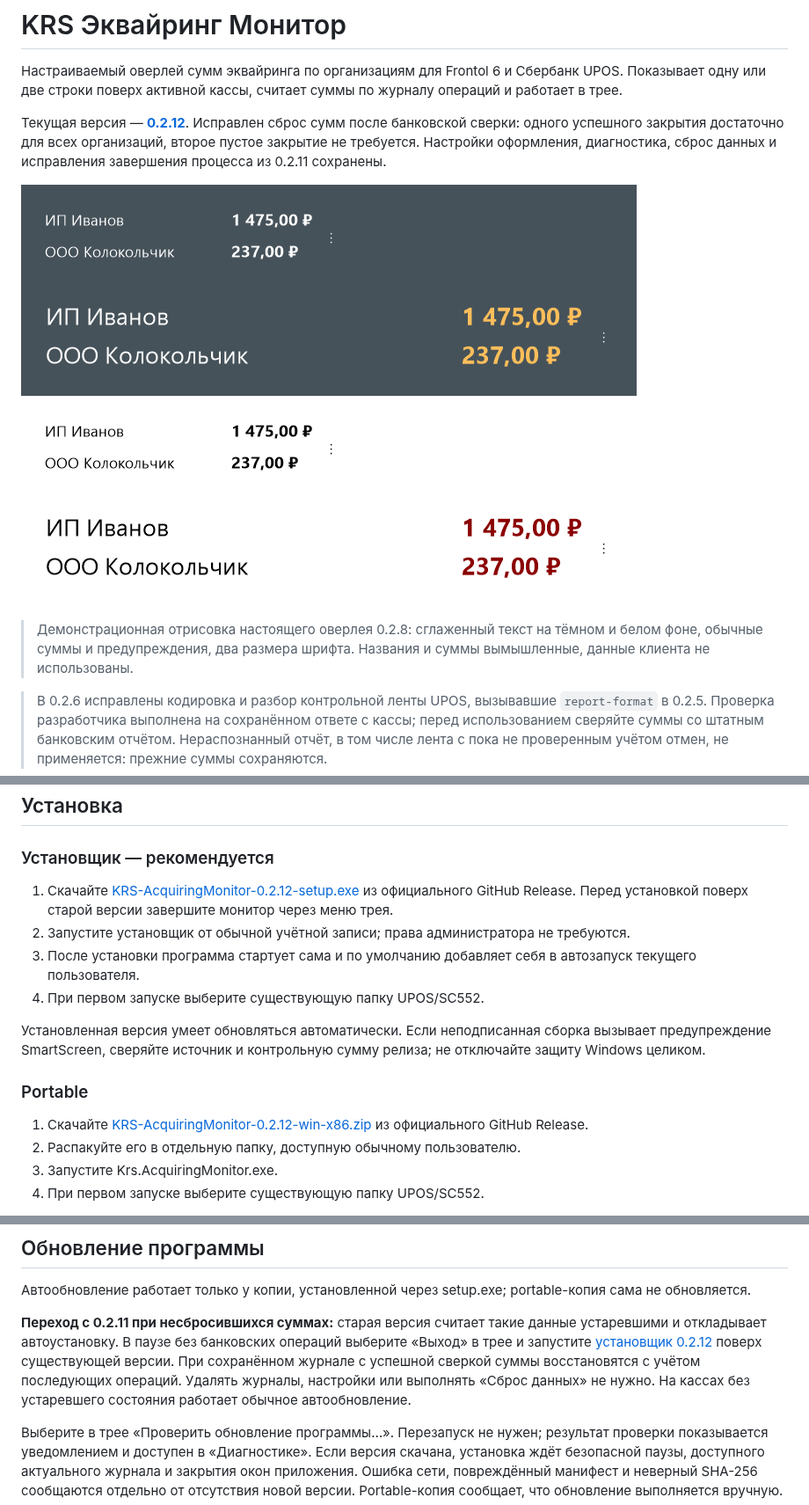
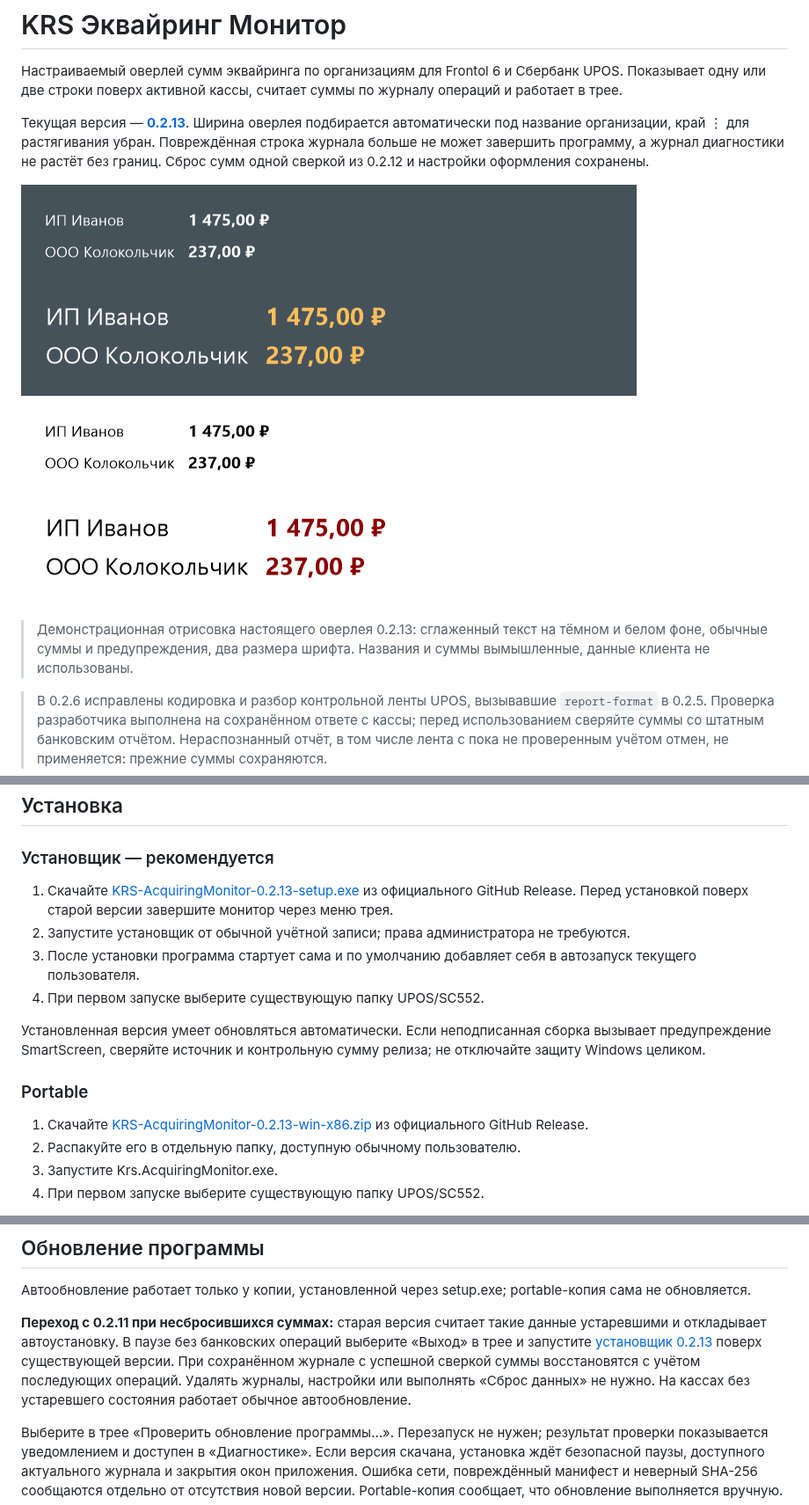
Before and after one commit to jadieify-hub/krs-acquiring-monitor, a Markdown page: README.md, 3 parts joined by grey strips. Shown at 88% size. GitHub-like rendering; pictures changed too: docs/screenshots/overlay.png.

```diff
--- a/README.md
+++ b/README.md
@@ -2,11 +2,11 @@
 
 Настраиваемый оверлей сумм эквайринга по организациям для Frontol 6 и Сбербанк UPOS. Показывает одну или две строки поверх активной кассы, считает суммы по журналу операций и работает в трее.
 
-Текущая версия — **[0.2.12](https://github.com/jadieify-hub/krs-acquiring-monitor/releases/tag/v0.2.12)**. Исправлен сброс сумм после банковской сверки: одного успешного закрытия достаточно для всех организаций, второе пустое закрытие не требуется. Настройки оформления, диагностика, сброс данных и исправления завершения процесса из 0.2.11 сохранены.
+Текущая версия — **[0.2.13](https://github.com/jadieify-hub/krs-acquiring-monitor/releases/tag/v0.2.13)**. Ширина оверлея подбирается автоматически под название организации, край ⋮ для растягивания убран. Повреждённая строка журнала больше не может завершить программу, а журнал диагностики не растёт без границ. Сброс сумм одной сверкой из 0.2.12 и настройки оформления сохранены.
 
 ![Демонстрация оверлея](docs/screenshots/overlay.png)
 
-> Демонстрационная отрисовка настоящего оверлея 0.2.8: сглаженный текст на тёмном и белом фоне, обычные суммы и предупреждения, два размера шрифта. Названия и суммы вымышленные, данные клиента не использованы.
+> Демонстрационная отрисовка настоящего оверлея 0.2.13: сглаженный текст на тёмном и белом фоне, обычные суммы и предупреждения, два размера шрифта. Названия и суммы вымышленные, данные клиента не использованы.
 
 > В 0.2.6 исправлены кодировка и разбор контрольной ленты UPOS, вызывавшие `report-format` в 0.2.5. Проверка разработчика выполнена на сохранённом ответе с кассы; перед использованием сверяйте суммы со штатным банковским отчётом. Нераспознанный отчёт, в том числе лента с пока не проверенным учётом отмен, не применяется: прежние суммы сохраняются.
 
@@ -70,7 +70,7 @@ AMessage[16]:        нули
 
 ### Установщик — рекомендуется
 
-1. Скачайте [KRS-AcquiringMonitor-0.2.12-setup.exe](https://github.com/jadieify-hub/krs-acquiring-monitor/releases/download/v0.2.12/KRS-AcquiringMonitor-0.2.12-setup.exe) из официального GitHub Release. Перед установкой поверх старой версии завершите монитор через меню трея.
+1. Скачайте [KRS-AcquiringMonitor-0.2.13-setup.exe](https://github.com/jadieify-hub/krs-acquiring-monitor/releases/download/v0.2.13/KRS-AcquiringMonitor-0.2.13-setup.exe) из официального GitHub Release. Перед установкой поверх старой версии завершите монитор через меню трея.
 2. Запустите установщик от обычной учётной записи; права администратора не требуются.
 3. После установки программа стартует сама и по умолчанию добавляет себя в автозапуск текущего пользователя.
 4. При первом запуске выберите существующую папку UPOS/SC552.
@@ -79,7 +79,7 @@ AMessage[16]:        нули
 
 ### Portable
 
-1. Скачайте [KRS-AcquiringMonitor-0.2.12-win-x86.zip](https://github.com/jadieify-hub/krs-acquiring-monitor/releases/download/v0.2.12/KRS-AcquiringMonitor-0.2.12-win-x86.zip) из официального GitHub Release.
+1. Скачайте [KRS-AcquiringMonitor-0.2.13-win-x86.zip](https://github.com/jadieify-hub/krs-acquiring-monitor/releases/download/v0.2.13/KRS-AcquiringMonitor-0.2.13-win-x86.zip) из официального GitHub Release.
 2. Распакуйте его в отдельную папку, доступную обычному пользователю.
 3. Запустите Krs.AcquiringMonitor.exe.
 4. При первом запуске выберите существующую папку UPOS/SC552.
@@ -195,7 +195,7 @@ pilot_nt.dll, pinpad.ini и остальные файлы Сбербанка о
 
 Автообновление работает только у копии, установленной через setup.exe; portable-копия сама не обновляется.
 
-**Переход с 0.2.11 при несбросившихся суммах:** старая версия считает такие данные устаревшими и откладывает автоустановку. В паузе без банковских операций выберите «Выход» в трее и запустите [установщик 0.2.12](https://github.com/jadieify-hub/krs-acquiring-monitor/releases/download/v0.2.12/KRS-AcquiringMonitor-0.2.12-setup.exe) поверх существующей версии. При сохранённом журнале с успешной сверкой суммы восстановятся с учётом последующих операций. Удалять журналы, настройки или выполнять «Сброс данных» не нужно. На кассах без устаревшего состояния работает обычное автообновление.
+**Переход с 0.2.11 при несбросившихся суммах:** старая версия считает такие данные устаревшими и откладывает автоустановку. В паузе без банковских операций выберите «Выход» в трее и запустите [установщик 0.2.13](https://github.com/jadieify-hub/krs-acquiring-monitor/releases/download/v0.2.13/KRS-AcquiringMonitor-0.2.13-setup.exe) поверх существующей версии. При сохранённом журнале с успешной сверкой суммы восстановятся с учётом последующих операций. Удалять журналы, настройки или выполнять «Сброс данных» не нужно. На кассах без устаревшего состояния работает обычное автообновление.
 
 Выберите в трее «Проверить обновление программы…». Перезапуск не нужен; результат проверки показывается уведомлением и доступен в «Диагностике». Если версия скачана, установка ждёт безопасной паузы, доступного актуального журнала и закрытия окон приложения. Ошибка сети, повреждённый манифест и неверный SHA-256 сообщаются отдельно от отсутствия новой версии. Portable-копия сообщает, что обновление выполняется вручную.
 
```
Also changed, not shown: other parts of README.md (+1 -1 lines), CHANGELOG.md (+13 -15 lines), docs/ACCEPTANCE-CHECKLIST.md (+3 -3 lines), docs/releases/v0.2.13.md (added, +29 -0 lines).
